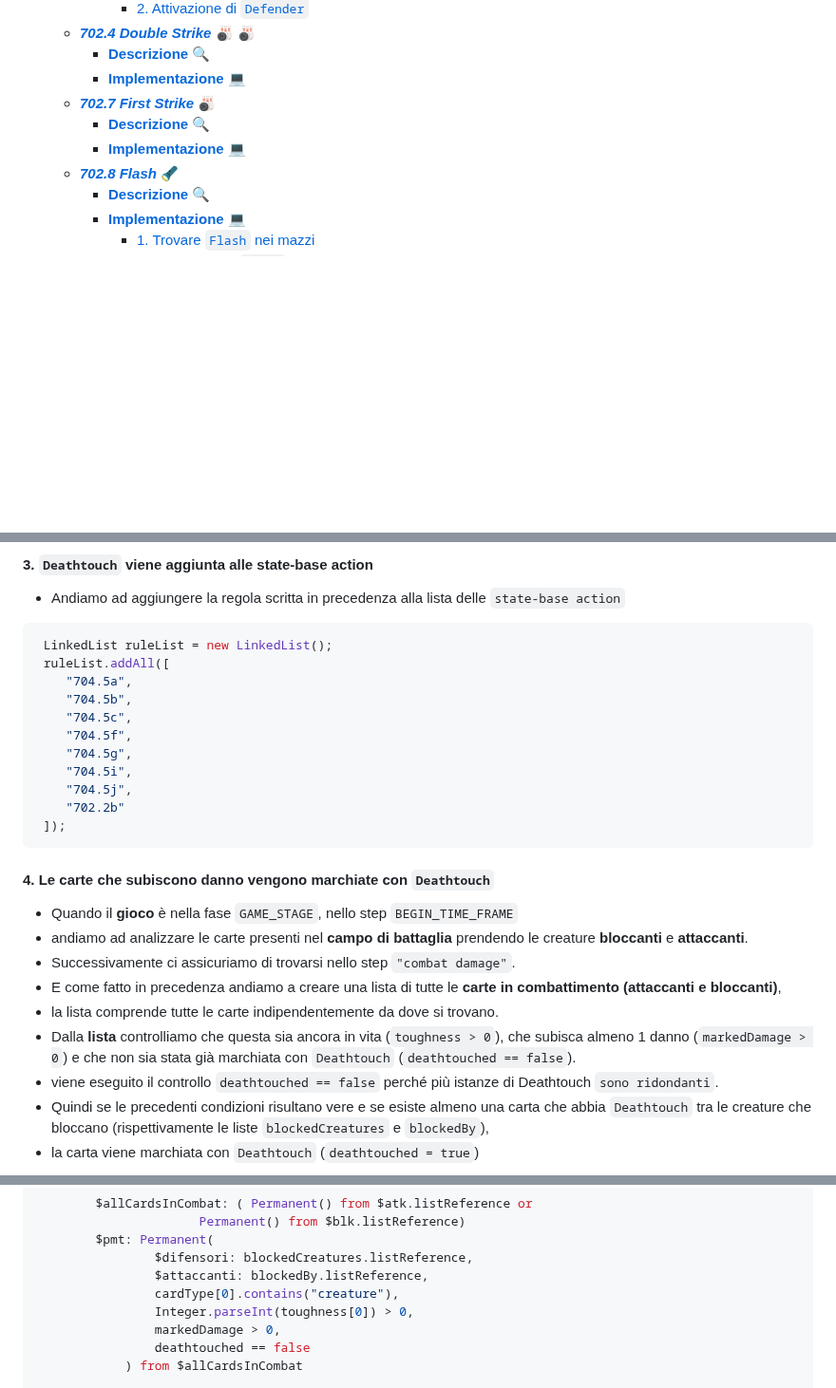
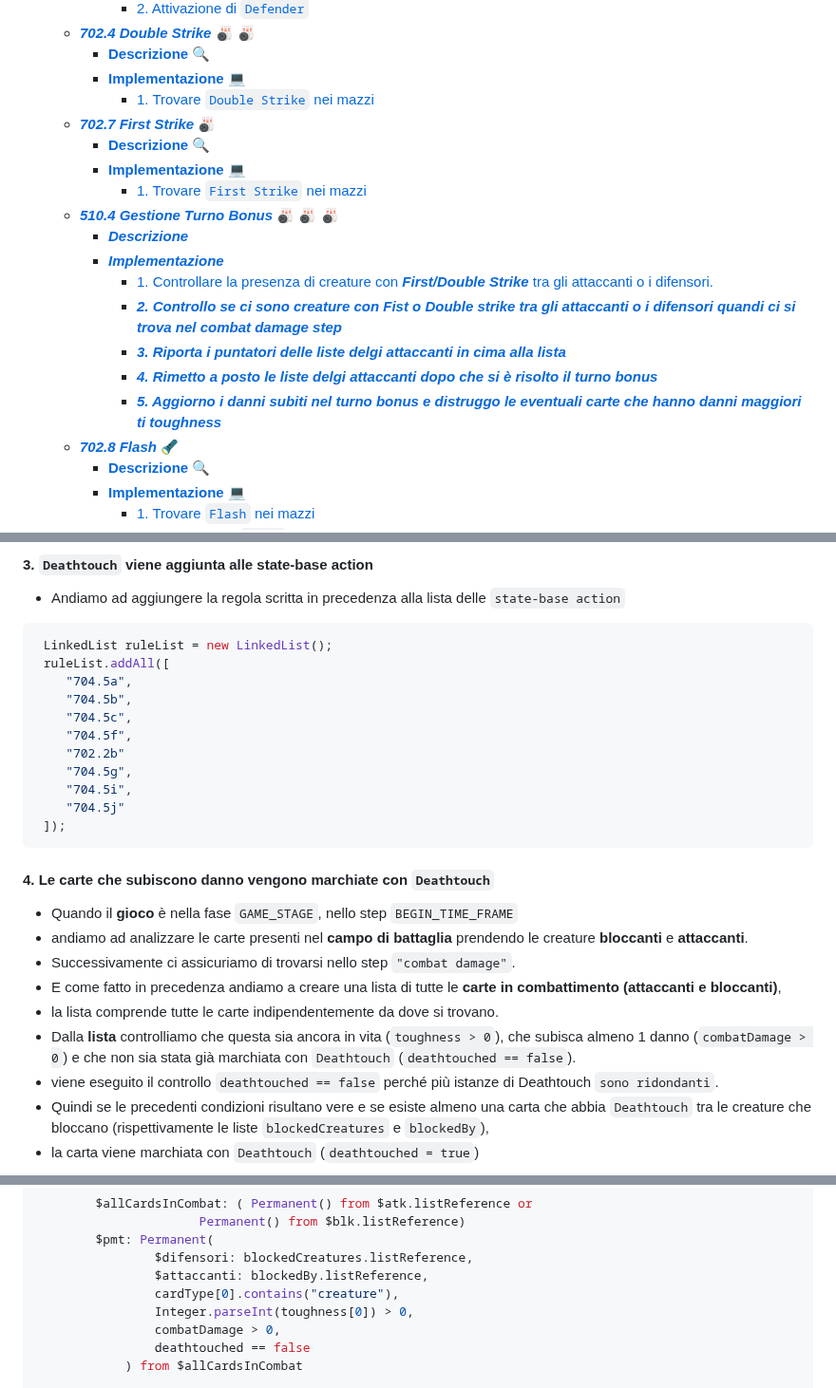
Before and after one commit to Typing-Monkeys/TeferiTheGathering, a Markdown page: Documentation/2022/Documentation.md, 3 parts joined by grey strips. Shown at 95% size. Rendered like a GitHub page; blank space fills up the shorter version.

Commit message:
Aggiornata Documentazione
Aggiornata documentazione con le nuove modifiche a Deathtouch

````diff
--- a/Documentation/2022/Documentation.md
+++ b/Documentation/2022/Documentation.md
@@ -24,9 +24,19 @@
 	- [***702.4 Double Strike*** :bowling: :bowling:](#7024-double-strike-bowling-bowling)
 		- [**Descrizione** :mag:](#descrizione-mag-2)
 		- [**Implementazione :computer:**](#implementazione-computer-2)
+			- [1. Trovare `Double Strike` nei mazzi](#1-trovare-double-strike-nei-mazzi)
 	- [***702.7 First Strike*** :bowling:](#7027-first-strike-bowling)
 		- [**Descrizione** :mag:](#descrizione-mag-3)
 		- [**Implementazione :computer:**](#implementazione-computer-3)
+			- [1. Trovare `First Strike` nei mazzi](#1-trovare-first-strike-nei-mazzi)
+	- [***510.4 Gestione Turno Bonus***  :bowling: :bowling: :bowling:](#5104-gestione-turno-bonus--bowling-bowling-bowling)
+		- [***Descrizione***](#descrizione)
+		- [***Implementazione***](#implementazione)
+			- [1. Controllare la presenza di creature con ***First/Double Strike*** tra gli attaccanti o i difensori.](#1-controllare-la-presenza-di-creature-con-firstdouble-strike-tra-gli-attaccanti-o-i-difensori)
+			- [***2. Controllo se ci sono creature con Fist o Double strike tra gli attaccanti o i difensori quandi ci si trova nel combat damage step***](#2-controllo-se-ci-sono-creature-con-fist-o-double-strike-tra-gli-attaccanti-o-i-difensori-quandi-ci-si-trova-nel-combat-damage-step)
+			- [***3. Riporta i puntatori delle liste delgi attaccanti in cima alla lista***](#3-riporta-i-puntatori-delle-liste-delgi-attaccanti-in-cima-alla-lista)
+			- [***4. Rimetto a posto le liste delgi attaccanti dopo che si è risolto il turno bonus***](#4-rimetto-a-posto-le-liste-delgi-attaccanti-dopo-che-si-è-risolto-il-turno-bonus)
+			- [***5. Aggiorno i danni subiti nel turno bonus e distruggo le eventuali carte che hanno danni maggiori ti toughness***](#5-aggiorno-i-danni-subiti-nel-turno-bonus-e-distruggo-le-eventuali-carte-che-hanno-danni-maggiori-ti-toughness)
 	- [***702.8 Flash*** :flashlight:](#7028-flash-flashlight)
 		- [**Descrizione** :mag:](#descrizione-mag-4)
 		- [**Implementazione :computer:**](#implementazione-computer-4)
@@ -142,10 +151,10 @@ rule "702.2a"
  	"704.5b",
  	"704.5c",
  	"704.5f",
+ 	"702.2b"
  	"704.5g",
  	"704.5i",
- 	"704.5j",
- 	"702.2b"
+ 	"704.5j"
  ]);
 ```
 
@@ -156,7 +165,7 @@ rule "702.2a"
 - Successivamente ci assicuriamo di trovarsi nello step `"combat damage"`.
 - E come fatto in precedenza andiamo a creare una lista di tutte le **carte in combattimento (attaccanti e bloccanti)**,
 - la lista comprende tutte le carte indipendentemente da dove si trovano.
-- Dalla **lista** controlliamo che questa sia ancora in vita (`toughness > 0`), che subisca almeno 1 danno (`markedDamage > 0`) e che non sia stata già marchiata con `Deathtouch` (`deathtouched == false`).
+- Dalla **lista** controlliamo che questa sia ancora in vita (`toughness > 0`), che subisca almeno 1 danno (`combatDamage > 0`) e che non sia stata già marchiata con `Deathtouch` (`deathtouched == false`).
 - viene eseguito il controllo `deathtouched == false` perché più istanze di Deathtouch `sono ridondanti`.
 - Quindi se le precedenti condizioni risultano vere e se esiste almeno una carta che abbia `Deathtouch` tra le creature che bloccano (rispettivamente le liste `blockedCreatures` e `blockedBy`),
 - la carta viene marchiata con `Deathtouch` (`deathtouched = true`)
@@ -189,7 +198,7 @@ rule "702.2a"
  				$attaccanti: blockedBy.listReference,
  				cardType[0].contains("creature"),
  				Integer.parseInt(toughness[0]) > 0,
- 				markedDamage > 0,
+ 				combatDamage > 0,
  				deathtouched == false
  			) from $allCardsInCombat
 
````
Also changed, not shown: other parts of Documentation/2022/Documentation.md (+1 -2 lines).
